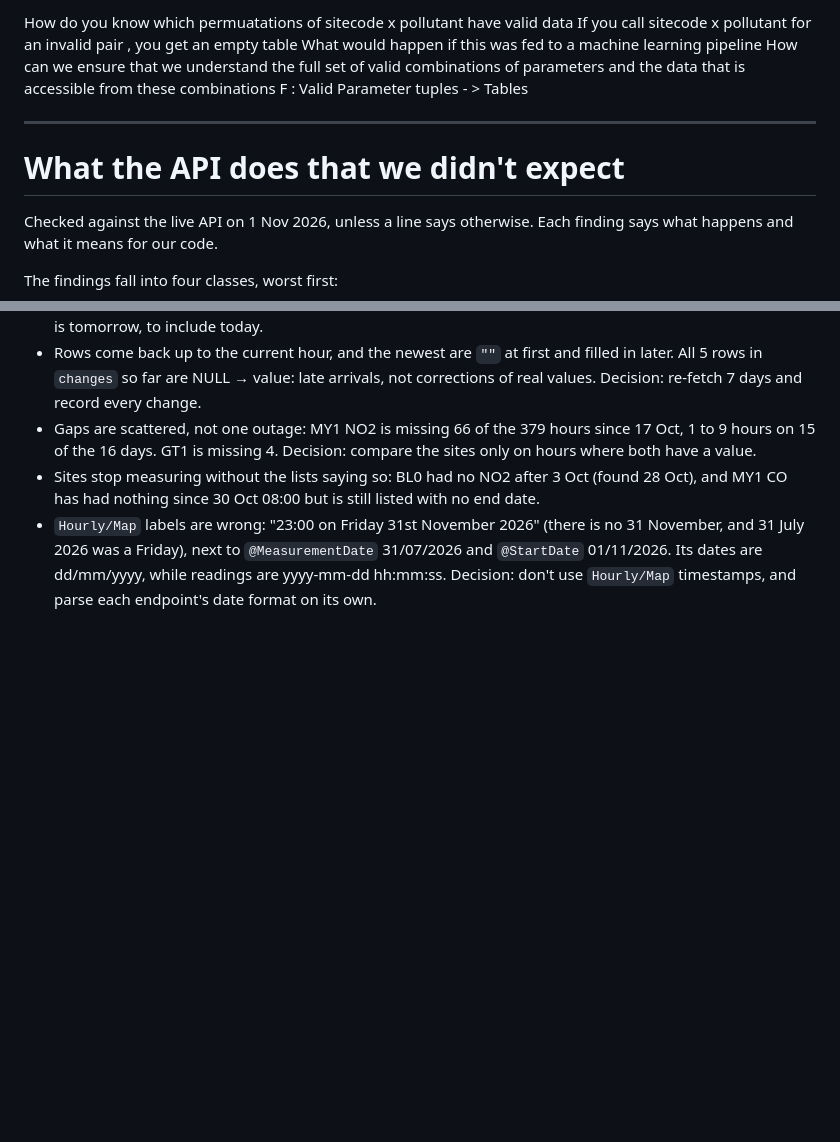
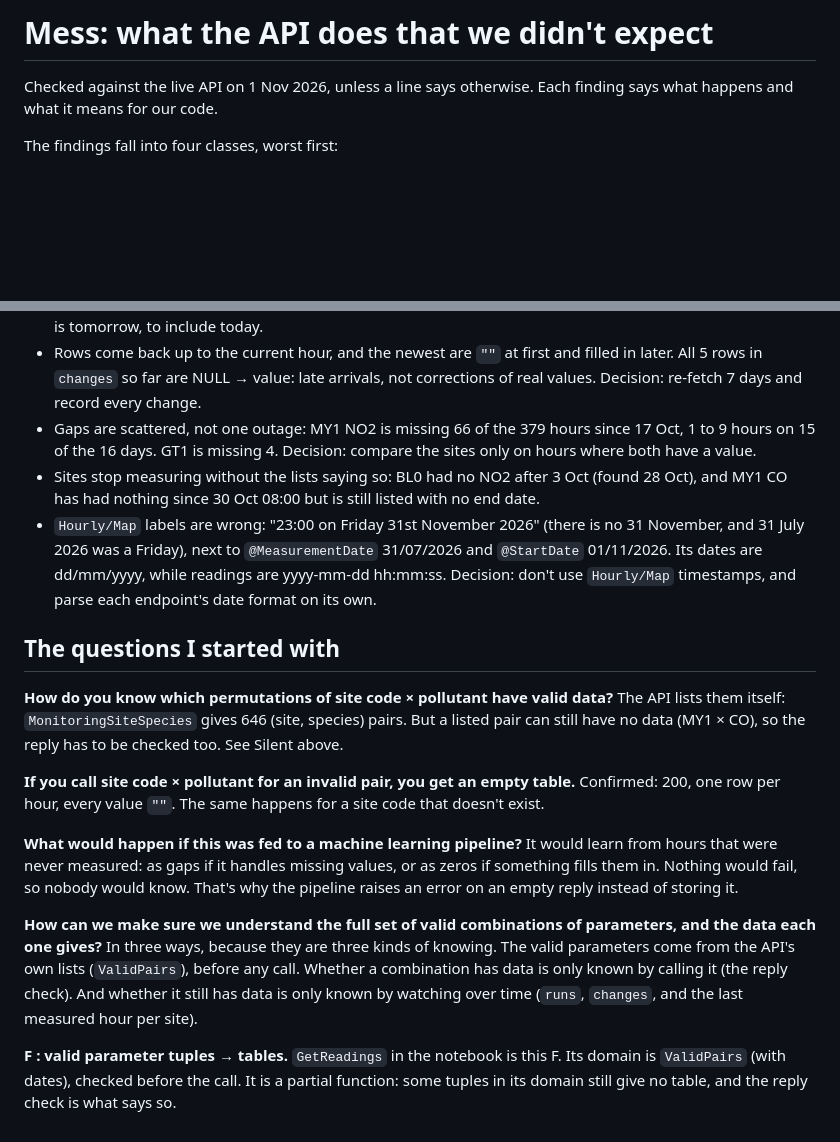
Before and after one commit to KPS25FX/london-air-quality, a Markdown page: Mess.md, 2 parts joined by grey strips. Drawn GitHub-style; blank space fills up the shorter version.

```diff
--- a/Mess.md
+++ b/Mess.md
@@ -1,12 +1,4 @@
-How do you know which permuatations of sitecode x pollutant have valid data
-If you call sitecode x pollutant for an invalid pair , you get an empty table
-What would happen if this was fed to a machine learning pipeline
-How can we ensure that we understand the full set of valid combinations of parameters and the data that is accessible from these combinations
-F : Valid Parameter tuples - > Tables
-
----
-
-# What the API does that we didn't expect
+# Mess: what the API does that we didn't expect
 
 Checked against the live API on 1 Nov 2026, unless a line says otherwise. Each finding says what happens and what it
 means for our code.
@@ -115,3 +107,25 @@ names meet.
 - `Hourly/Map` labels are wrong: "23:00 on Friday 31st November 2026" (there is no 31 November, and 31 July 2026 was a
   Friday), next to `@MeasurementDate` 31/07/2026 and `@StartDate` 01/11/2026. Its dates are dd/mm/yyyy, while readings
   are yyyy-mm-dd hh:mm:ss. Decision: don't use `Hourly/Map` timestamps, and parse each endpoint's date format on its own.
+
+## The questions I started with
+
+**How do you know which permutations of site code × pollutant have valid data?** The API lists them itself:
+`MonitoringSiteSpecies` gives 646 (site, species) pairs. But a listed pair can still have no data (MY1 × CO), so the
+reply has to be checked too. See Silent above.
+
+**If you call site code × pollutant for an invalid pair, you get an empty table.** Confirmed: 200, one row per hour,
+every value `""`. The same happens for a site code that doesn't exist.
+
+**What would happen if this was fed to a machine learning pipeline?** It would learn from hours that were never
+measured: as gaps if it handles missing values, or as zeros if something fills them in. Nothing would fail, so nobody
+would know. That's why the pipeline raises an error on an empty reply instead of storing it.
+
+**How can we make sure we understand the full set of valid combinations of parameters, and the data each one gives?**
+In three ways, because they are three kinds of knowing. The valid parameters come from the API's own lists
+(`ValidPairs`), before any call. Whether a combination has data is only known by calling it (the reply check). And
+whether it still has data is only known by watching over time (`runs`, `changes`, and the last measured hour per site).
+
+**F : valid parameter tuples → tables.** `GetReadings` in the notebook is this F. Its domain is `ValidPairs` (with
+dates), checked before the call. It is a partial function: some tuples in its domain still give no table, and the
+reply check is what says so.
```
Also changed, not shown: Nicethingstoadd.md (deleted, +0 -2 lines), README.md (+88 -42 lines), no2_by_hour.png, 3 other files.
